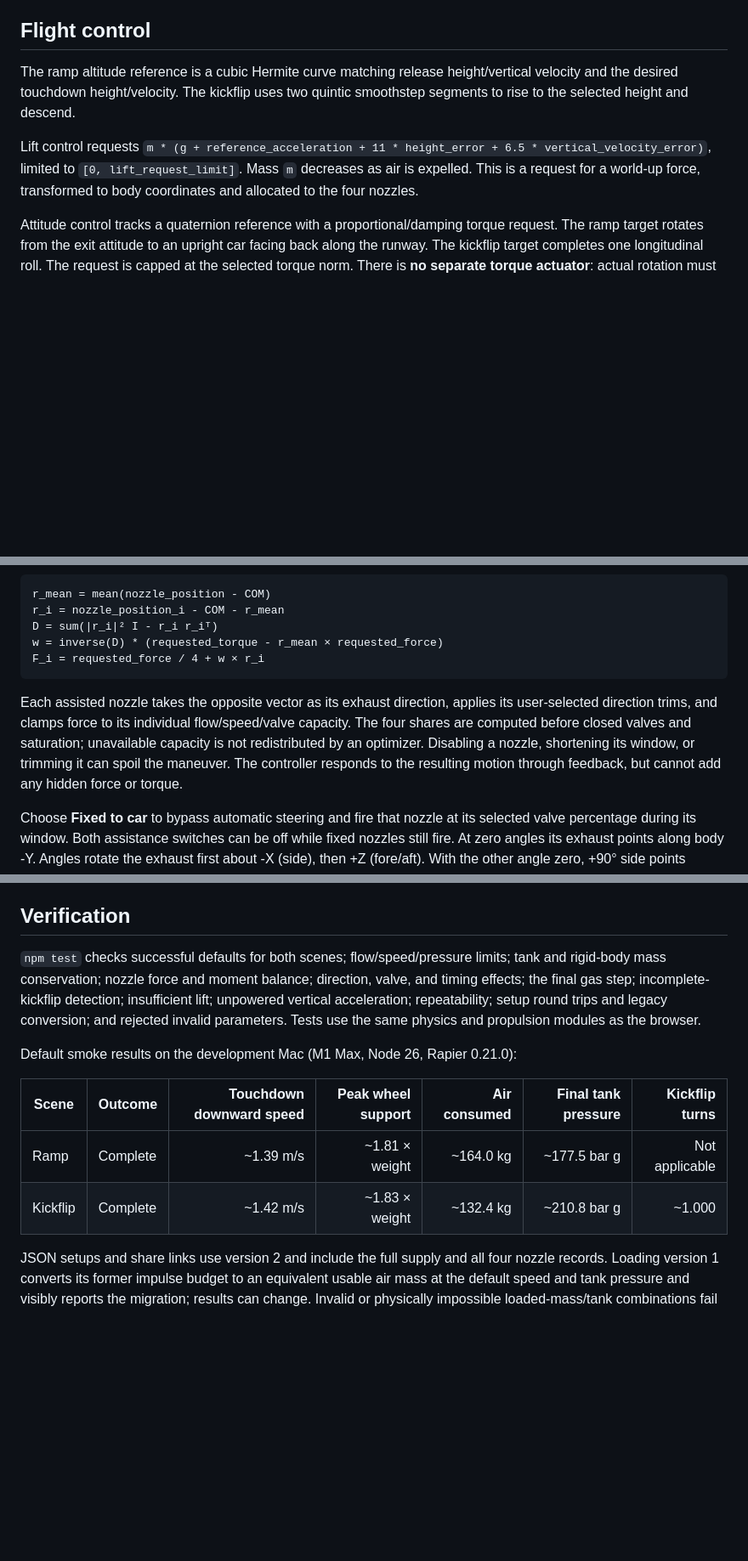
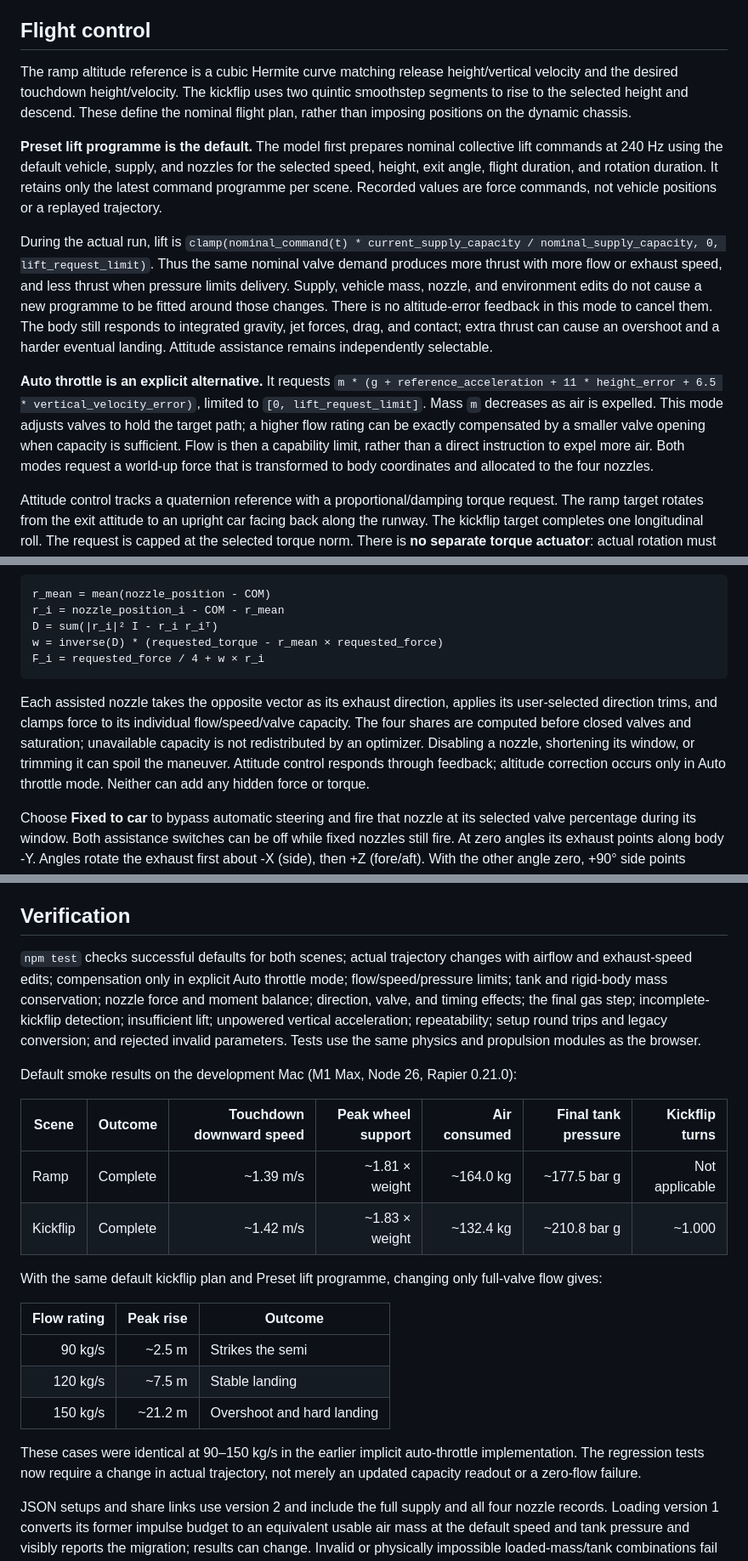
Before and after one commit to SleepAviator/Roadster2CanFly, a Markdown page: docs/MODEL.md, 3 parts joined by grey strips. Shown at 85% size. Drawn GitHub-style; blank space fills up the shorter version.

````diff
--- a/docs/MODEL.md
+++ b/docs/MODEL.md
@@ -59,9 +60,13 @@ The tank uses fixed ideal-air assumptions: 293.15 K, gas constant 287.05 J/(kg·
 
 ## Flight control
 
-The ramp altitude reference is a cubic Hermite curve matching release height/vertical velocity and the desired touchdown height/velocity. The kickflip uses two quintic smoothstep segments to rise to the selected height and descend.
+The ramp altitude reference is a cubic Hermite curve matching release height/vertical velocity and the desired touchdown height/velocity. The kickflip uses two quintic smoothstep segments to rise to the selected height and descend. These define the nominal flight plan, rather than imposing positions on the dynamic chassis.
 
-Lift control requests `m * (g + reference_acceleration + 11 * height_error + 6.5 * vertical_velocity_error)`, limited to `[0, lift_request_limit]`. Mass `m` decreases as air is expelled. This is a request for a world-up force, transformed to body coordinates and allocated to the four nozzles.
+**Preset lift programme is the default.** The model first prepares nominal collective lift commands at 240 Hz using the default vehicle, supply, and nozzles for the selected speed, height, exit angle, flight duration, and rotation duration. It retains only the latest command programme per scene. Recorded values are force commands, not vehicle positions or a replayed trajectory.
+
+During the actual run, lift is `clamp(nominal_command(t) * current_supply_capacity / nominal_supply_capacity, 0, lift_request_limit)`. Thus the same nominal valve demand produces more thrust with more flow or exhaust speed, and less thrust when pressure limits delivery. Supply, vehicle mass, nozzle, and environment edits do not cause a new programme to be fitted around those changes. There is no altitude-error feedback in this mode to cancel them. The body still responds to integrated gravity, jet forces, drag, and contact; extra thrust can cause an overshoot and a harder eventual landing. Attitude assistance remains independently selectable.
+
+**Auto throttle is an explicit alternative.** It requests `m * (g + reference_acceleration + 11 * height_error + 6.5 * vertical_velocity_error)`, limited to `[0, lift_request_limit]`. Mass `m` decreases as air is expelled. This mode adjusts valves to hold the target path; a higher flow rating can be exactly compensated by a smaller valve opening when capacity is sufficient. Flow is then a capability limit, rather than a direct instruction to expel more air. Both modes request a world-up force that is transformed to body coordinates and allocated to the four nozzles.
 
 Attitude control tracks a quaternion reference with a proportional/damping torque request. The ramp target rotates from the exit attitude to an upright car facing back along the runway. The kickflip target completes one longitudinal roll. The request is capped at the selected torque norm. There is **no separate torque actuator**: actual rotation must come from nozzle forces at their moment arms.
 
@@ -77,7 +82,7 @@ w = inverse(D) * (requested_torque - r_mean × requested_force)
 F_i = requested_force / 4 + w × r_i
 ```
 
-Each assisted nozzle takes the opposite vector as its exhaust direction, applies its user-selected direction trims, and clamps force to its individual flow/speed/valve capacity. The four shares are computed before closed valves and saturation; unavailable capacity is not redistributed by an optimizer. Disabling a nozzle, shortening its window, or trimming it can spoil the maneuver. The controller responds to the resulting motion through feedback, but cannot add any hidden force or torque.
+Each assisted nozzle takes the opposite vector as its exhaust direction, applies its user-selected direction trims, and clamps force to its individual flow/speed/valve capacity. The four shares are computed before closed valves and saturation; unavailable capacity is not redistributed by an optimizer. Disabling a nozzle, shortening its window, or trimming it can spoil the maneuver. Attitude control responds through feedback; altitude correction occurs only in Auto throttle mode. Neither can add any hidden force or torque.
 
 Choose **Fixed to car** to bypass automatic steering and fire that nozzle at its selected valve percentage during its window. Both assistance switches can be off while fixed nozzles still fire. At zero angles its exhaust points along body -Y. Angles rotate the exhaust first about -X (side), then +Z (fore/aft). With the other angle zero, +90° side points exhaust left (+Z), and +90° fore/aft points it toward the nose (+X). Thrust points the opposite way. In assisted mode these same rotations trim the automatic body-frame exhaust direction; zero angles leave it unchanged. Ideal steering has no gimbal angle or rate limits.
 
@@ -128,7 +133,7 @@ These are explicit sandbox criteria, not Tesla specifications or safety standard
 
 ## Verification
 
-`npm test` checks successful defaults for both scenes; flow/speed/pressure limits; tank and rigid-body mass conservation; nozzle force and moment balance; direction, valve, and timing effects; the final gas step; incomplete-kickflip detection; insufficient lift; unpowered vertical acceleration; repeatability; setup round trips and legacy conversion; and rejected invalid parameters. Tests use the same physics and propulsion modules as the browser.
+`npm test` checks successful defaults for both scenes; actual trajectory changes with airflow and exhaust-speed edits; compensation only in explicit Auto throttle mode; flow/speed/pressure limits; tank and rigid-body mass conservation; nozzle force and moment balance; direction, valve, and timing effects; the final gas step; incomplete-kickflip detection; insufficient lift; unpowered vertical acceleration; repeatability; setup round trips and legacy conversion; and rejected invalid parameters. Tests use the same physics and propulsion modules as the browser.
 
 Default smoke results on the development Mac (M1 Max, Node 26, Rapier 0.21.0):
 
@@ -137,6 +142,16 @@ Default smoke results on the development Mac (M1 Max, Node 26, Rapier 0.21.0):
 | Ramp     | Complete |                ~1.39 m/s |     ~1.81 × weight |    ~164.0 kg |        ~177.5 bar g | Not applicable |
 | Kickflip | Complete |                ~1.42 m/s |     ~1.83 × weight |    ~132.4 kg |        ~210.8 bar g |         ~1.000 |
 
+With the same default kickflip plan and Preset lift programme, changing only full-valve flow gives:
+
+| Flow rating | Peak rise | Outcome                    |
+| ----------: | --------: | -------------------------- |
+|     90 kg/s |    ~2.5 m | Strikes the semi           |
+|    120 kg/s |    ~7.5 m | Stable landing             |
+|    150 kg/s |   ~21.2 m | Overshoot and hard landing |
+
+These cases were identical at 90–150 kg/s in the earlier implicit auto-throttle implementation. The regression tests now require a change in actual trajectory, not merely an updated capacity readout or a zero-flow failure.
+
 JSON setups and share links use version 2 and include the full supply and all four nozzle records. Loading version 1 converts its former impulse budget to an equivalent usable air mass at the default speed and tank pressure and visibly reports the migration; results can change. Invalid or physically impossible loaded-mass/tank combinations fail explicitly. CSV columns include SI force, torque, flow and mass, gauge pressure in bar, and each nozzle's thrust, flow, and body-frame exhaust vector. Nozzle indices 1–4 are front left, front right, rear left, rear right.
 
 These values demonstrate computational behavior of this model. They are not validation against the physical Tesla vehicle. JavaScript/WASM results may vary slightly across runtimes; the selected Rapier package does not promise cross-platform bitwise determinism.
````
Also changed, not shown: other parts of docs/MODEL.md (+2 -1 lines), README.md (+5 -2 lines), docs/ACCEPTANCE.md (+3 -1 lines), docs/preview.jpg, 6 other files.
